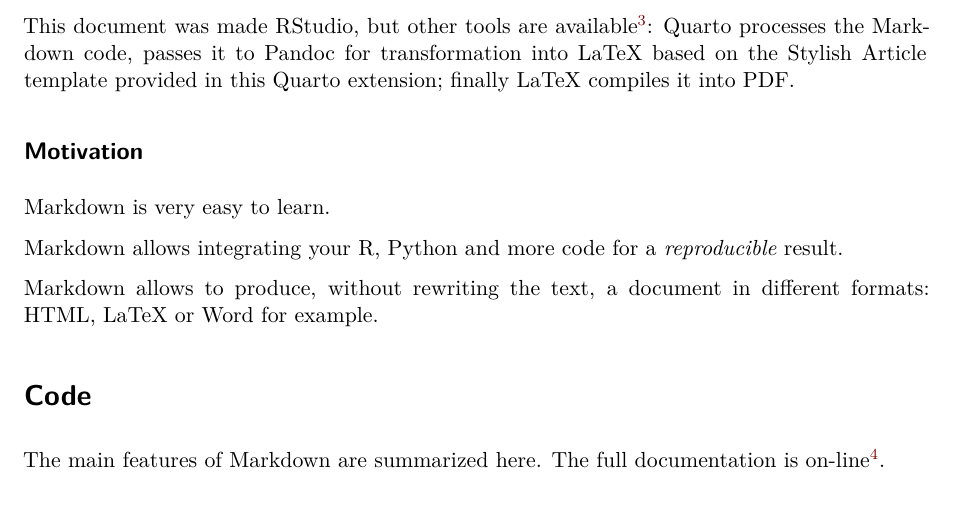
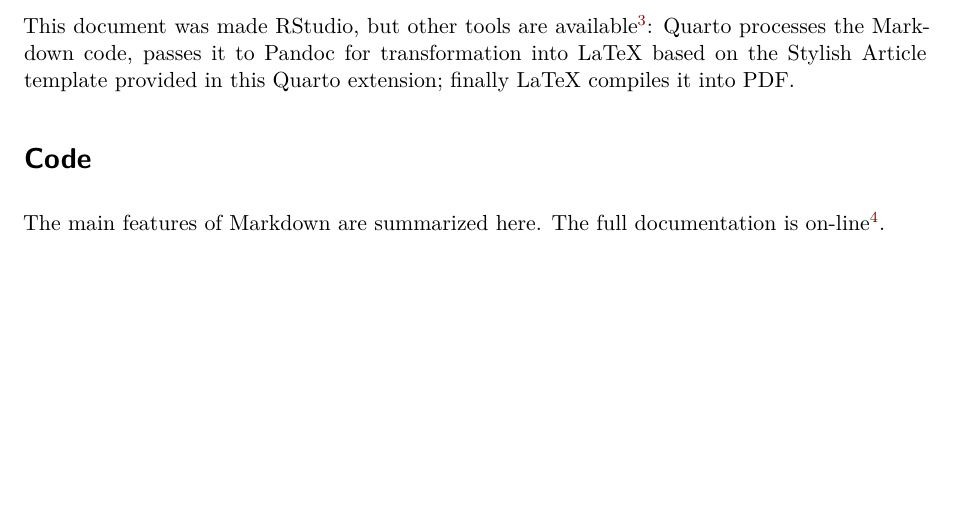
Before and after one commit to Enr1queLC/article, a Quarto document (index.qmd): part of page 1 of 6, cut so that both start at the same text, the shorter picture padded with empty space. Rendered offline with R 4.5, knitr and Pandoc in place of Quarto, then LaTeX, with nearby package versions; drawn as R Markdown's standard PDF in place of the format the file asks for; some code elsewhere in the file could not run offline.

Commit message:
Suppression de la section 'Motivation'

```diff
--- a/index.qmd
+++ b/index.qmd
@@ -143,14 +143,6 @@
 This document was made RStudio, but other tools are available[^3]: Quarto processes the Markdown code, passes it to Pandoc for transformation into LaTeX based on the Stylish Article template provided in this Quarto extension; finally LaTeX compiles it into PDF.
 
 [^3]: <https://quarto.org/docs/get-started/>
-
-## Motivation
-
-Markdown is very easy to learn.
-
-Markdown allows integrating your R, Python and more code for a *reproducible* result.
-
-Markdown allows to produce, without rewriting the text, a document in different formats: HTML, LaTeX or Word for example.
 
 # Code
 
```
